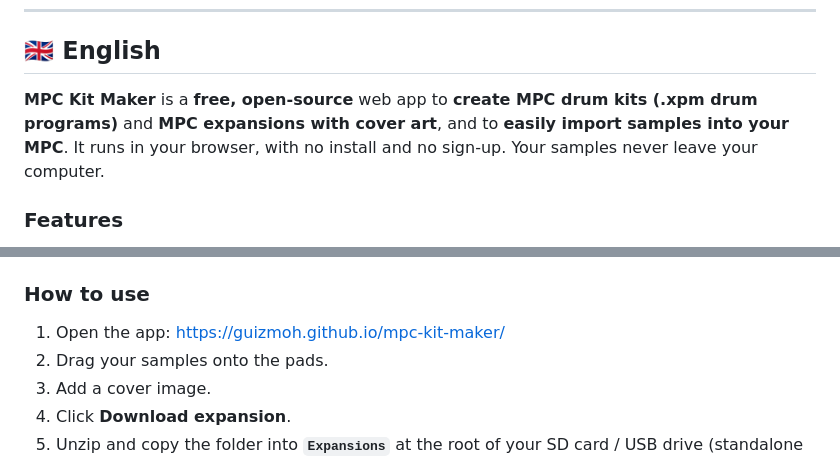
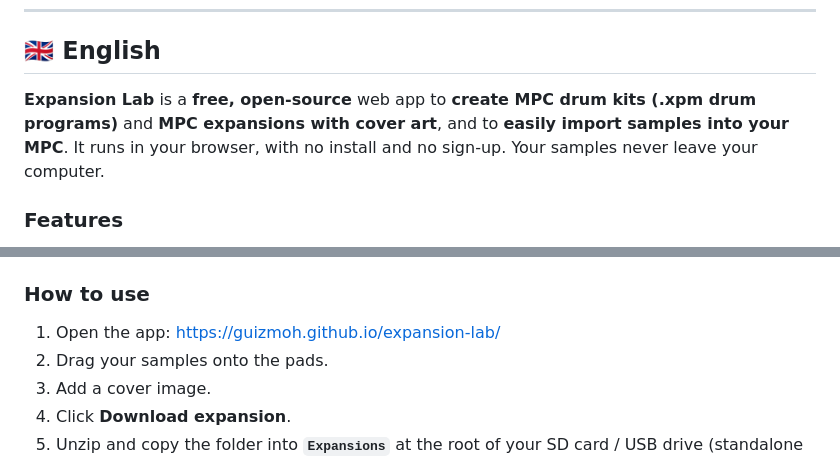
Before and after one commit to Guizmoh/expansion-lab, a Markdown page: README.md, 2 parts joined by grey strips. Rendered like a GitHub page.

```diff
--- a/README.md
+++ b/README.md
@@ -44,7 +44,7 @@ MPC One / One+, MPC Live / Live II, MPC X / X SE, MPC Key 61, MPC Key 37, MPC St
 
 ## 🇬🇧 English
 
-**MPC Kit Maker** is a **free, open-source** web app to **create MPC drum kits (.xpm drum programs)** and **MPC expansions with cover art**, and to **easily import samples into your MPC**. It runs in your browser, with no install and no sign-up. Your samples never leave your computer.
+**Expansion Lab** is a **free, open-source** web app to **create MPC drum kits (.xpm drum programs)** and **MPC expansions with cover art**, and to **easily import samples into your MPC**. It runs in your browser, with no install and no sign-up. Your samples never leave your computer.
 
 ### Features
 - Drag & drop samples **or whole folders** onto the pads
@@ -59,7 +59,7 @@ MPC One / One+, MPC Live / Live II, MPC X / X SE, MPC Key 61, MPC Key 37, MPC St
 - `.zip` export: full expansion or a single kit
 
 ### How to use
-1. Open the app: https://guizmoh.github.io/mpc-kit-maker/
+1. Open the app: https://guizmoh.github.io/expansion-lab/
 2. Drag your samples onto the pads.
 3. Add a cover image.
 4. Click **Download expansion**.
```
Also changed, not shown: other parts of README.md (+10 -10 lines), og-image.png, 12 other files.
